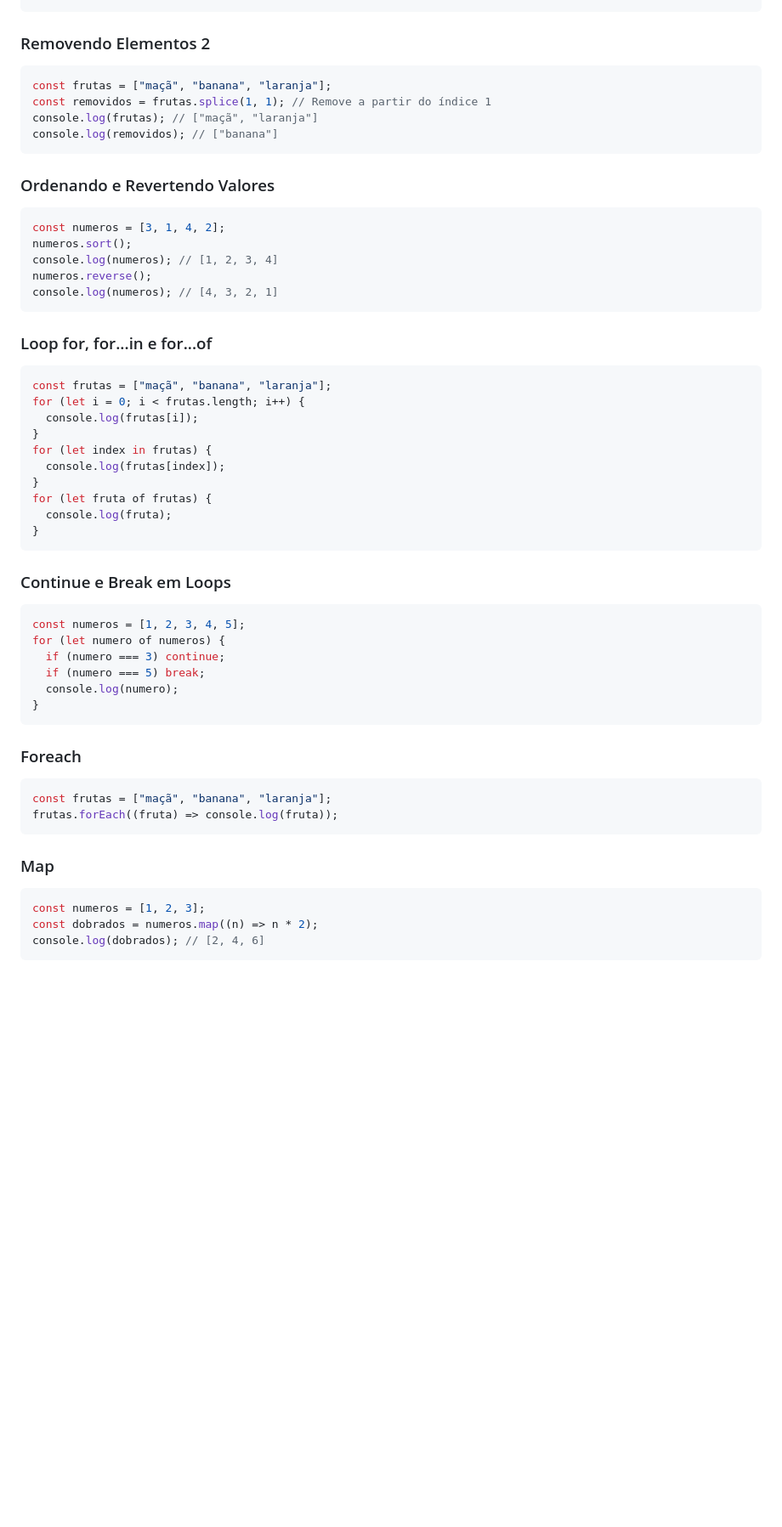
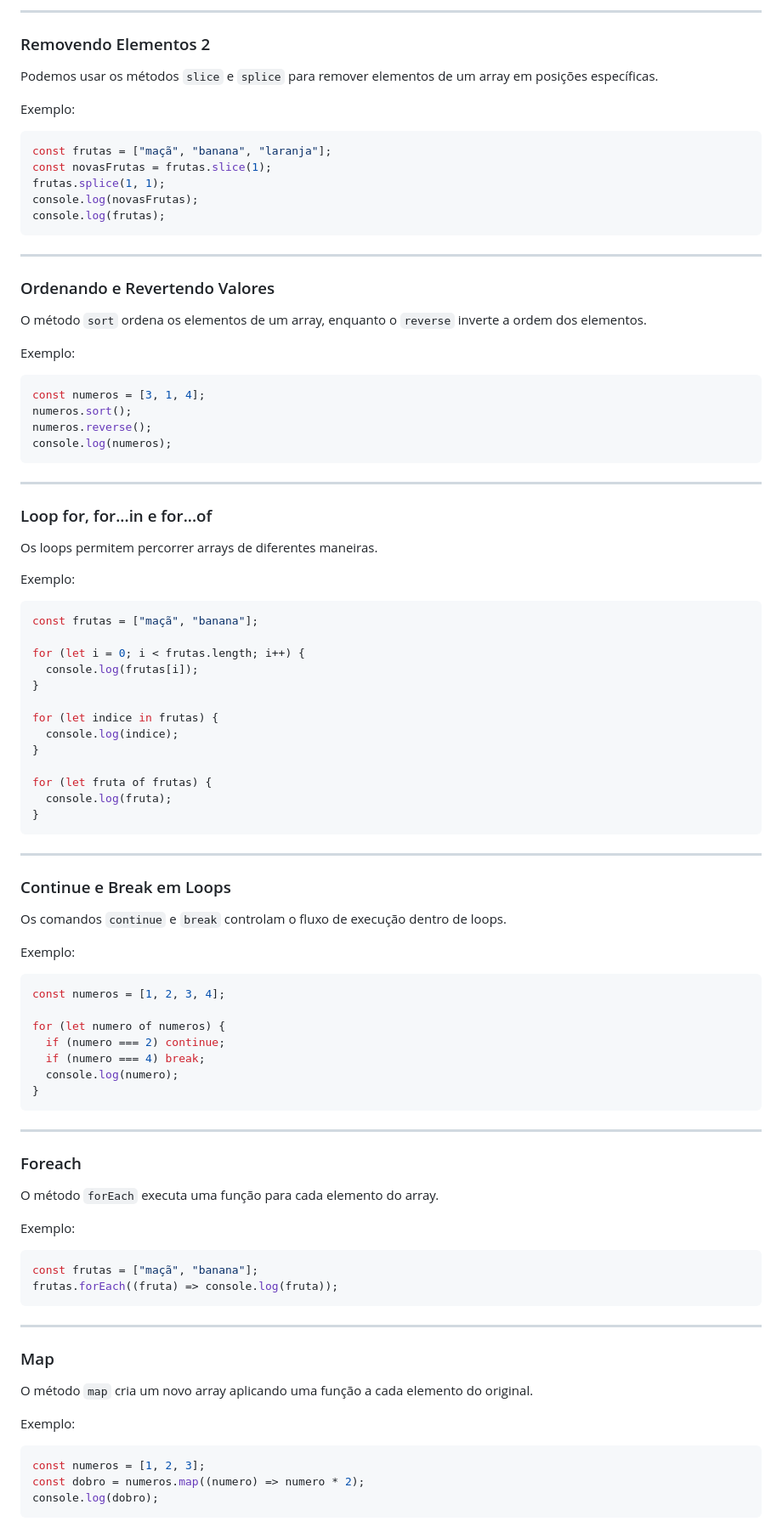
Before and after one commit to SergioS0ares/Aprendizado-javascript, a Markdown page: README.md, the part around the change printed below. Shown: that part at 85% size. GitHub-like rendering; blank space fills up the shorter version.

````diff
--- a/README.md
+++ b/README.md
@@ -542,56 +583,102 @@ console.log(frutas); // ["banana"]
 ```
 
+---
+
 ### Removendo Elementos 2
+
+Podemos usar os métodos `slice` e `splice` para remover elementos de um array em posições específicas.
+
+Exemplo:
+
 ```javascript
 const frutas = ["maçã", "banana", "laranja"];
-const removidos = frutas.splice(1, 1); // Remove a partir do índice 1
-console.log(frutas); // ["maçã", "laranja"]
-console.log(removidos); // ["banana"]
+const novasFrutas = frutas.slice(1);
+frutas.splice(1, 1);
+console.log(novasFrutas);
+console.log(frutas);
 ```
 
+---
+
 ### Ordenando e Revertendo Valores
+
+O método `sort` ordena os elementos de um array, enquanto o `reverse` inverte a ordem dos elementos.
+
+Exemplo:
+
 ```javascript
-const numeros = [3, 1, 4, 2];
+const numeros = [3, 1, 4];
 numeros.sort();
-console.log(numeros); // [1, 2, 3, 4]
 numeros.reverse();
-console.log(numeros); // [4, 3, 2, 1]
+console.log(numeros);
 ```
 
+---
+
 ### Loop for, for...in e for...of
+
+Os loops permitem percorrer arrays de diferentes maneiras.
+
+Exemplo:
+
 ```javascript
-const frutas = ["maçã", "banana", "laranja"];
+const frutas = ["maçã", "banana"];
+
 for (let i = 0; i < frutas.length; i++) {
   console.log(frutas[i]);
 }
-for (let index in frutas) {
-  console.log(frutas[index]);
+
+for (let indice in frutas) {
+  console.log(indice);
 }
+
 for (let fruta of frutas) {
   console.log(fruta);
 }
 ```
 
+---
+
 ### Continue e Break em Loops
+
+Os comandos `continue` e `break` controlam o fluxo de execução dentro de loops.
+
+Exemplo:
+
 ```javascript
-const numeros = [1, 2, 3, 4, 5];
+const numeros = [1, 2, 3, 4];
+
 for (let numero of numeros) {
-  if (numero === 3) continue;
-  if (numero === 5) break;
+  if (numero === 2) continue;
+  if (numero === 4) break;
   console.log(numero);
 }
 ```
 
+---
+
 ### Foreach
+
+O método `forEach` executa uma função para cada elemento do array.
+
+Exemplo:
+
 ```javascript
-const frutas = ["maçã", "banana", "laranja"];
+const frutas = ["maçã", "banana"];
 frutas.forEach((fruta) => console.log(fruta));
 ```
 
+---
+
 ### Map
+
+O método `map` cria um novo array aplicando uma função a cada elemento do original.
+
+Exemplo:
+
 ```javascript
 const numeros = [1, 2, 3];
-const dobrados = numeros.map((n) => n * 2);
-console.log(dobrados); // [2, 4, 6]
+const dobro = numeros.map((numero) => numero * 2);
+console.log(dobro);
 ```
 
````
Also changed, not shown: other parts of README.md (+122 -60 lines).
